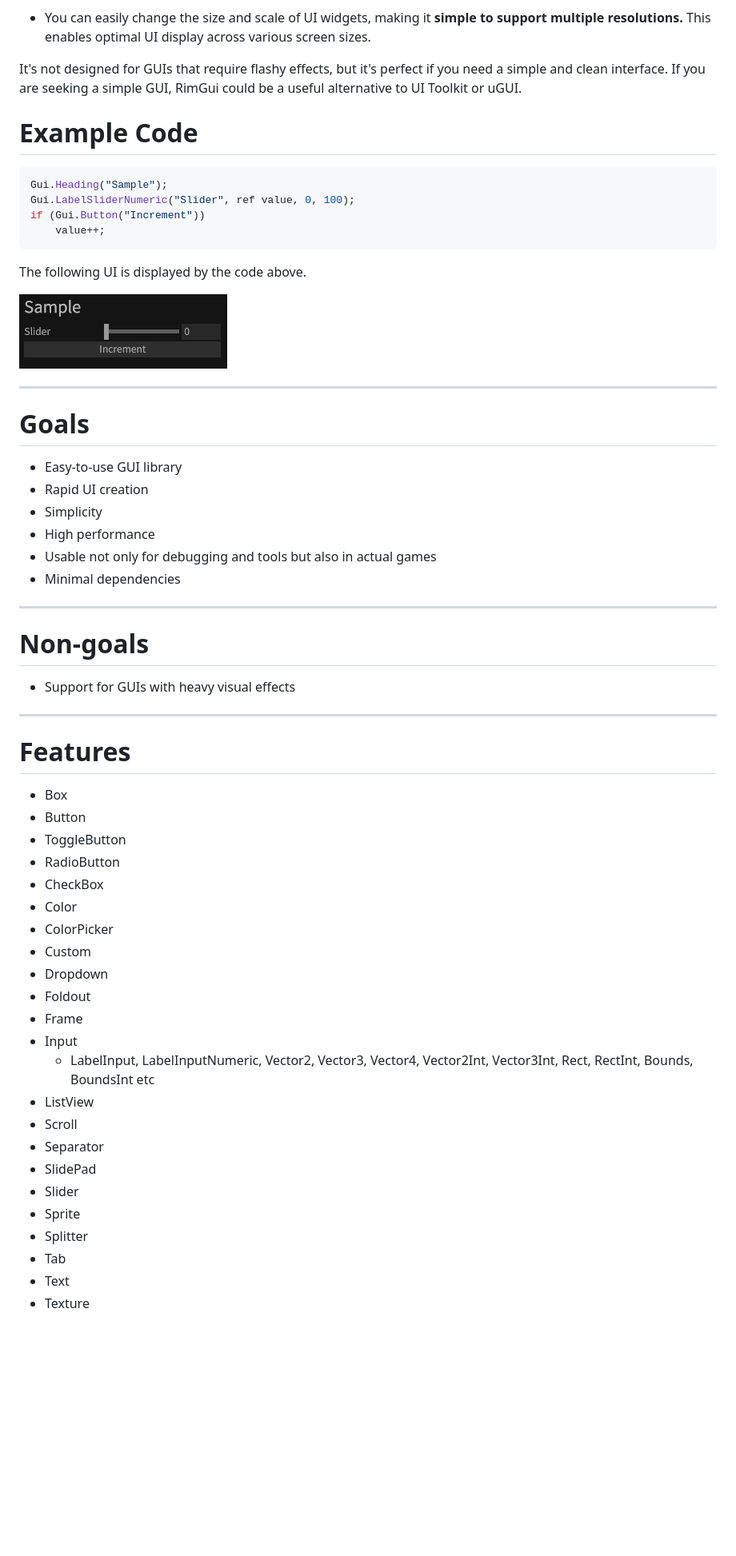
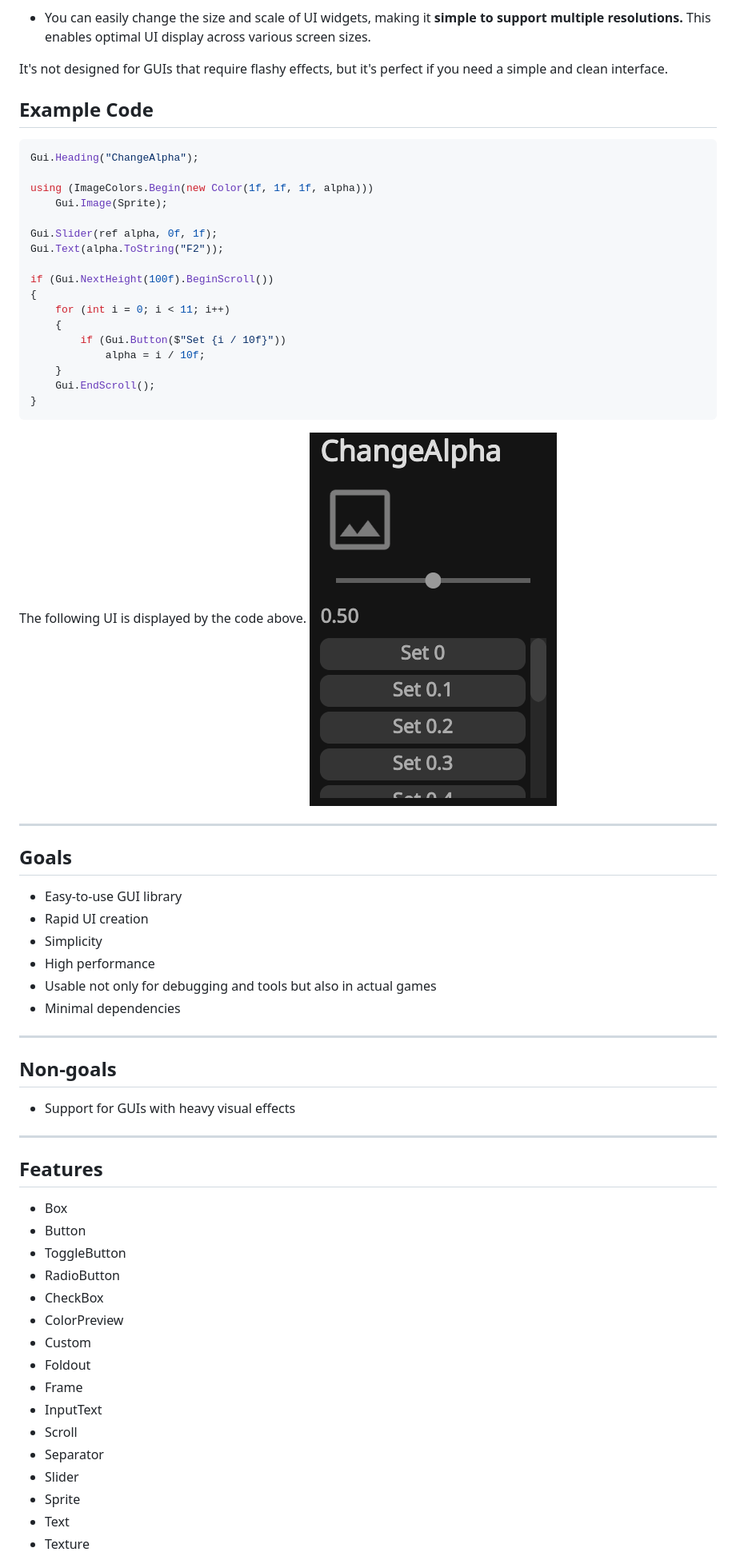
Before and after one commit to Gridrand/RimGui, a Markdown page: README.md, the part around the change printed below. Shown: that part at 80% size. Rendered like a GitHub page; pictures changed too: code-gui-comparison.png (added), sample-ui.png (deleted); blank space fills up the shorter version.

````diff
--- a/README.md
+++ b/README.md
@@ -28,24 +34,34 @@ Works with all Unity versions 2021+ including 2021, 2022, 2023 & Unity 6.
 
 
 It's not designed for GUIs that require flashy effects, but it's perfect if you need a simple and clean interface.
-If you are seeking a simple GUI, RimGui could be a useful alternative to UI Toolkit or uGUI.
 
-# Example Code
+## Example Code
 
 ```csharp
-Gui.Heading("Sample");
-Gui.LabelSliderNumeric("Slider", ref value, 0, 100);
-if (Gui.Button("Increment"))
-    value++;
+Gui.Heading("ChangeAlpha");
+
+using (ImageColors.Begin(new Color(1f, 1f, 1f, alpha)))
+    Gui.Image(Sprite);
+
+Gui.Slider(ref alpha, 0f, 1f);
+Gui.Text(alpha.ToString("F2"));
+
+if (Gui.NextHeight(100f).BeginScroll())
+{
+    for (int i = 0; i < 11; i++)
+    {
+        if (Gui.Button($"Set {i / 10f}"))
+            alpha = i / 10f;
+    }
+    Gui.EndScroll();
+}
 ```
 The following UI is displayed by the code above.
-
-![sample-ui](sample-ui.png)
-
+![code-gui-comparison](code-gui-comparison.png)
 
 ---
 
-# Goals
+## Goals
 - Easy-to-use GUI library
 - Rapid UI creation
 - Simplicity
@@ -55,32 +71,25 @@ The following UI is displayed by the code above.
 
 ---
 
-# Non-goals
+## Non-goals
 - Support for GUIs with heavy visual effects
 
 ---
 
-# Features
+## Features
 - Box
 - Button
 - ToggleButton
 - RadioButton
 - CheckBox
-- Color
-- ColorPicker
+- ColorPreview
 - Custom
-- Dropdown
 - Foldout
 - Frame
-- Input
-  - LabelInput, LabelInputNumeric, Vector2, Vector3, Vector4, Vector2Int, Vector3Int, Rect, RectInt, Bounds, BoundsInt etc
-- ListView
+- InputText
 - Scroll
 - Separator
-- SlidePad
 - Slider
 - Sprite
-- Splitter
-- Tab
 - Text
 - Texture
````
Also changed, not shown: other parts of README.md (+73 -6 lines).
